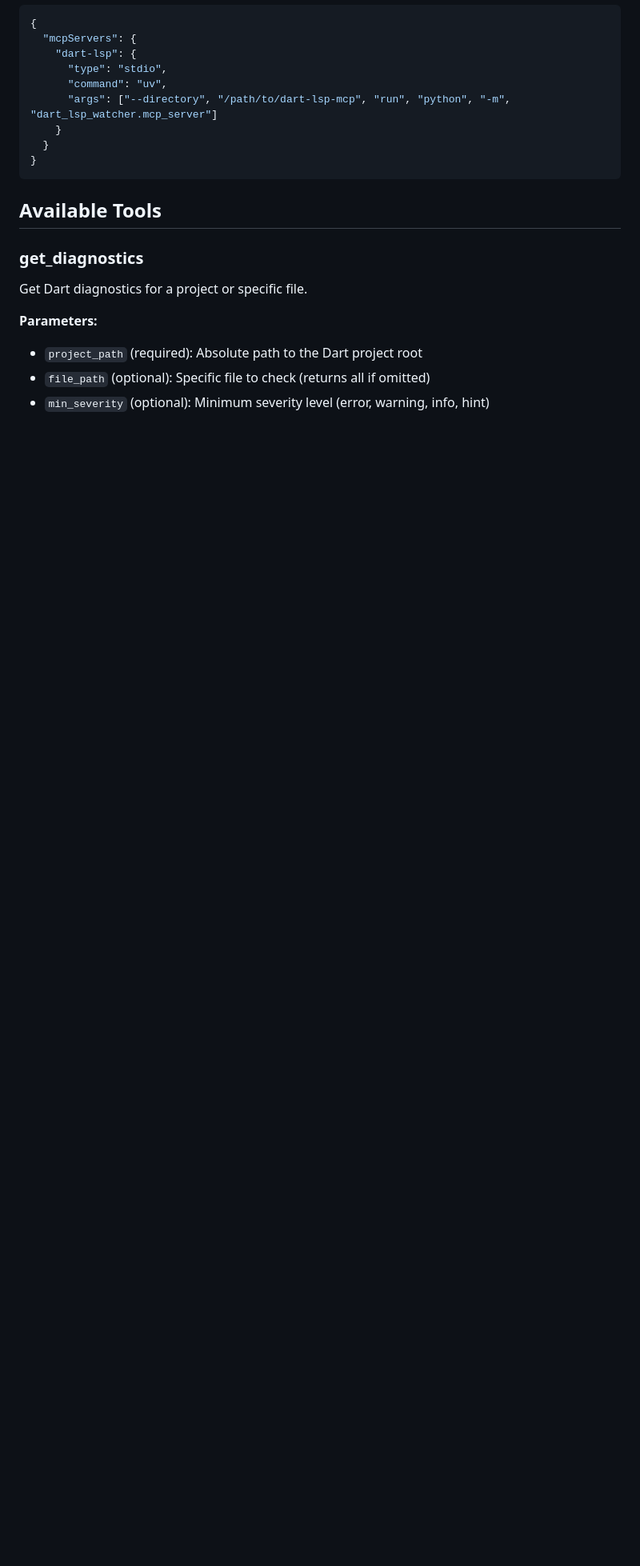
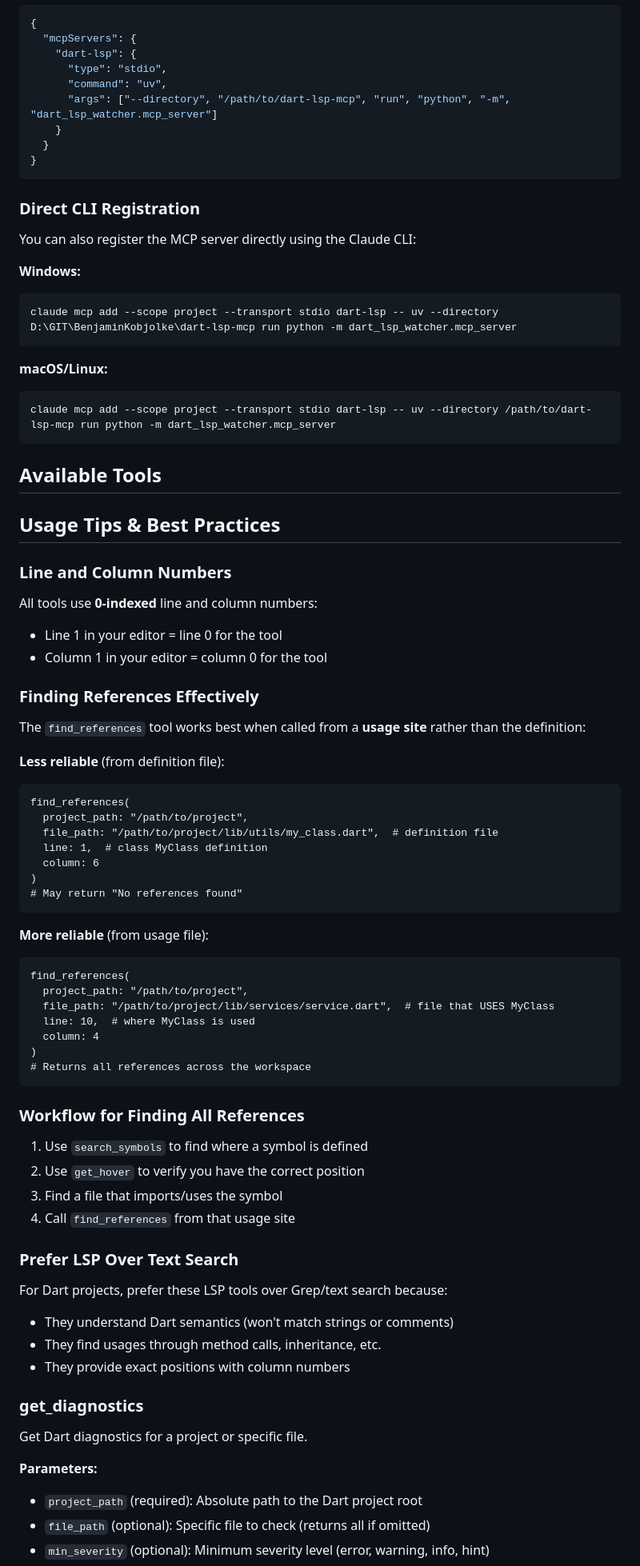
Before and after one commit to BenjaminKobjolke/dart-lsp-mcp, a Markdown page: MCP.md, the part around one of its changes. Shown at 80% size. Drawn GitHub-style; blank space fills up the shorter version.

Commit message:
DOCS (mcp): add usage tips, CLI registration, and best practices
- add direct CLI registration instructions for Windows and macOS/Linux
- add usage tips section with line/column indexing guidance
- add find_references best practices (call from usage site)
- add workflow for finding all references
- add note about preferring LSP tools over text search

Co-Authored-By: Claude Opus 4.6 <noreply@anthropic.com>

````diff
--- a/MCP.md
+++ b/MCP.md
@@ -40,7 +40,65 @@ Add the following to your Claude Code MCP configuration file:
 }
 ```
 
+### Direct CLI Registration
+
+You can also register the MCP server directly using the Claude CLI:
+
+**Windows:**
+```bash
+claude mcp add --scope project --transport stdio dart-lsp -- uv --directory D:\GIT\BenjaminKobjolke\dart-lsp-mcp run python -m dart_lsp_watcher.mcp_server
+```
+
+**macOS/Linux:**
+```bash
+claude mcp add --scope project --transport stdio dart-lsp -- uv --directory /path/to/dart-lsp-mcp run python -m dart_lsp_watcher.mcp_server
+```
+
 ## Available Tools
+
+## Usage Tips & Best Practices
+
+### Line and Column Numbers
+All tools use **0-indexed** line and column numbers:
+- Line 1 in your editor = line 0 for the tool
+- Column 1 in your editor = column 0 for the tool
+
+### Finding References Effectively
+The `find_references` tool works best when called from a **usage site** rather than the definition:
+
+**Less reliable** (from definition file):
+```
+find_references(
+  project_path: "/path/to/project",
+  file_path: "/path/to/project/lib/utils/my_class.dart",  # definition file
+  line: 1,  # class MyClass definition
+  column: 6
+)
+# May return "No references found"
+```
+
+**More reliable** (from usage file):
+```
+find_references(
+  project_path: "/path/to/project",
+  file_path: "/path/to/project/lib/services/service.dart",  # file that USES MyClass
+  line: 10,  # where MyClass is used
+  column: 4
+)
+# Returns all references across the workspace
+```
+
+### Workflow for Finding All References
+1. Use `search_symbols` to find where a symbol is defined
+2. Use `get_hover` to verify you have the correct position
+3. Find a file that imports/uses the symbol
+4. Call `find_references` from that usage site
+
+### Prefer LSP Over Text Search
+For Dart projects, prefer these LSP tools over Grep/text search because:
+- They understand Dart semantics (won't match strings or comments)
+- They find usages through method calls, inheritance, etc.
+- They provide exact positions with column numbers
 
 ### get_diagnostics
 
````
Also changed, not shown: other parts of MCP.md (+2 -0 lines).
